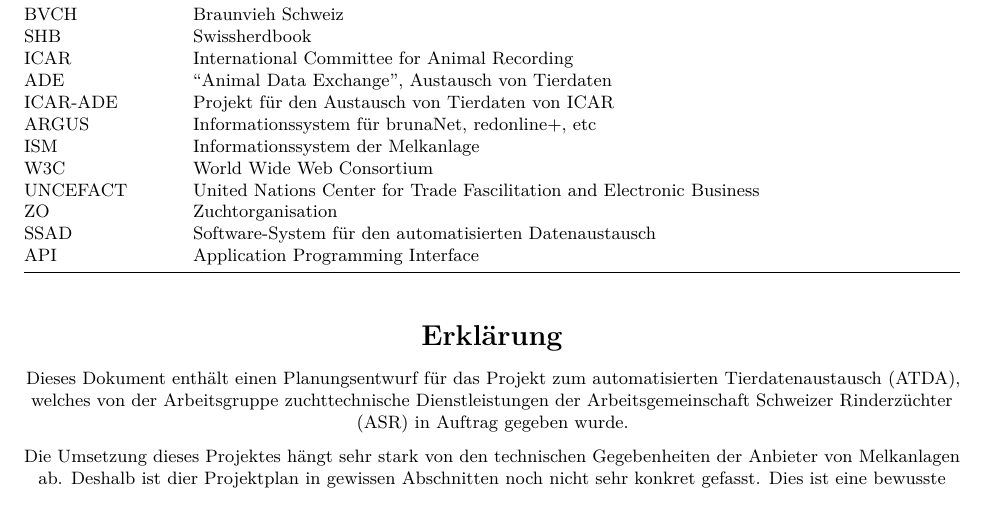
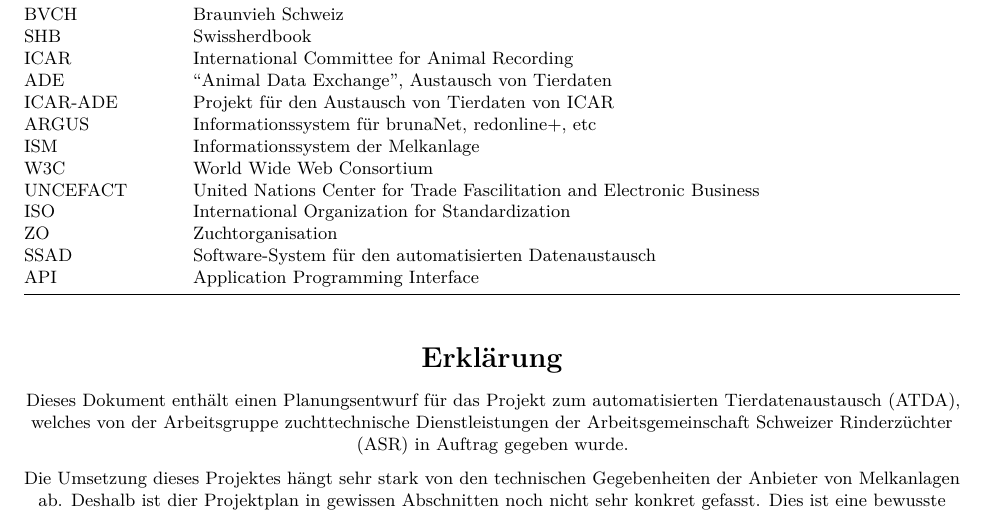
Before and after one commit to pvrqualitasag/ATDA-ASR_Spezifikation, an R Markdown document (rmd/ATDA-ASR_Spezifikation.rmd): part of page 2 of 7, cut so that both start at the same text. Rendered offline with R 4.5, knitr and Pandoc, then LaTeX, with nearby package versions.

Commit message:
Added abbreviation for ISO to table of abbreviations

```diff
--- a/rmd/ATDA-ASR_Spezifikation.rmd
+++ b/rmd/ATDA-ASR_Spezifikation.rmd
@@ -230,6 +230,8 @@
 | W3C         |  World Wide Web Consortium                                              |
 +-------------+-------------------------------------------------------------------------+
 | UNCEFACT    |  United Nations Center for Trade Fascilitation and Electronic Business  |
++-------------+-------------------------------------------------------------------------+
+| ISO         |  International Organization for Standardization                         |
 +-------------+-------------------------------------------------------------------------+
 | ZO          |  Zuchtorganisation                                                      |
 +-------------+-------------------------------------------------------------------------+
```
